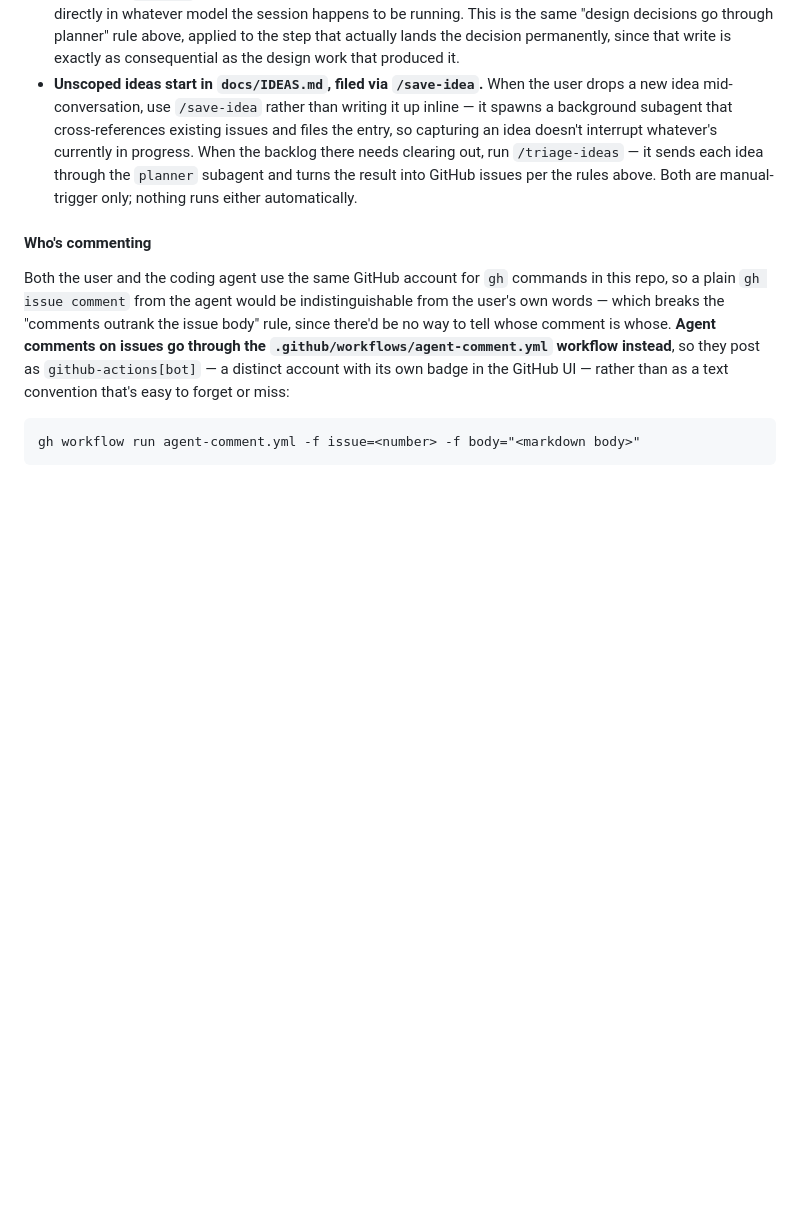
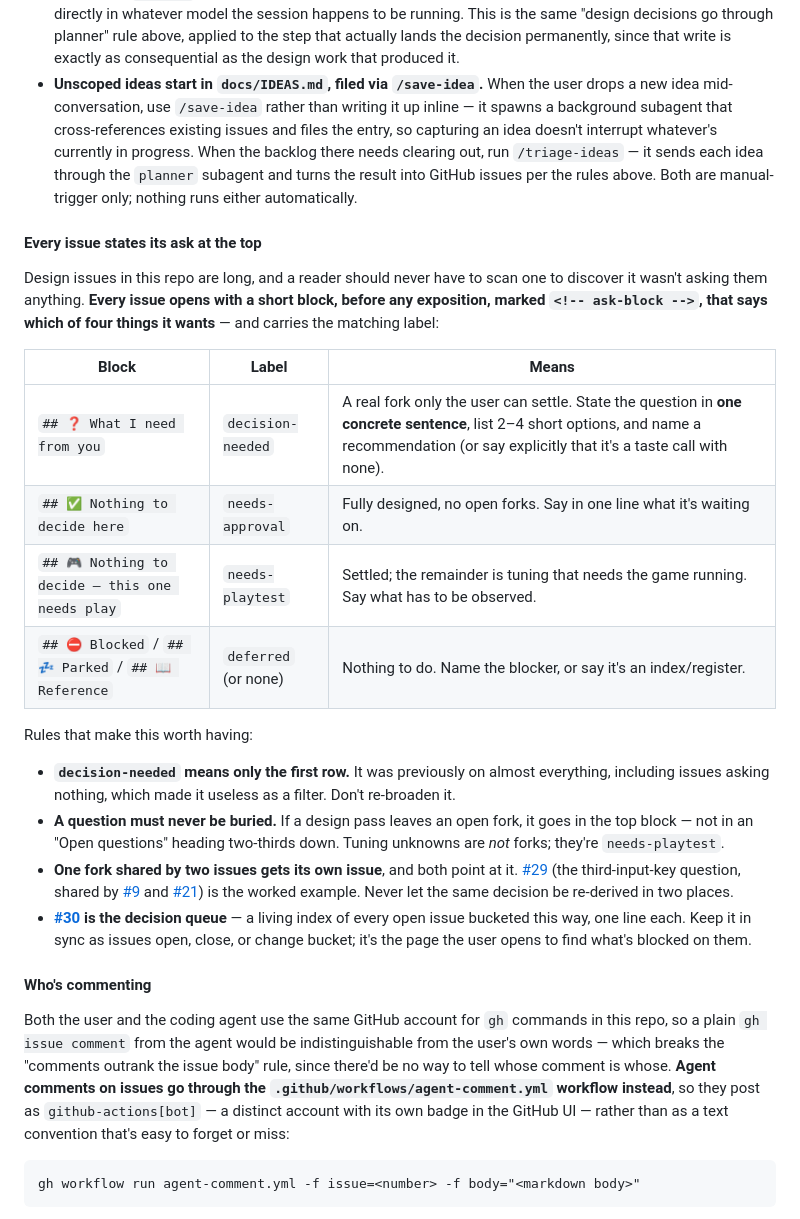
Before and after one commit to darkwebdev/zombie-emily, a Markdown page: CLAUDE.md, the part around the change. GitHub-like rendering; blank space fills up the shorter version.

Commit message:
docs: require every issue to state its ask at the top
Design issues had grown into walls of text where the actual question --
if there was one -- was buried two-thirds down under a generic 'Open
questions' heading, or absent entirely while still carrying the
decision-needed label. Reading an issue couldn't tell you whether it
wanted anything from you.

Every open issue now opens with an <!-- ask-block --> stating which of
four things it wants (a decision / approval / playtest / nothing), and
labels were realigned to match: decision-needed now means only a genuine
fork, with needs-approval and needs-playtest added for the other two.

Also adds #29 (the third-input-key question, previously buried in both
#9 and #21 and explicitly required to be answered jointly) and #30, a
living decision-queue index.

Co-authored-by: Copilot <223556219+Copilot@users.noreply.github.com>

```diff
--- a/CLAUDE.md
+++ b/CLAUDE.md
@@ -77,6 +77,24 @@ Feed → input/movement/throw → Emily tick → breadcrumb trail → aggro →
 - **When the user approves an issue's decision (e.g. by commenting approval on it), write that decision into its doc via the `planner` subagent, then close the issue** — don't leave finalization for later or do the doc-writing directly in whatever model the session happens to be running. This is the same "design decisions go through planner" rule above, applied to the step that actually lands the decision permanently, since that write is exactly as consequential as the design work that produced it.
 - **Unscoped ideas start in `docs/IDEAS.md`, filed via `/save-idea`.** When the user drops a new idea mid-conversation, use `/save-idea` rather than writing it up inline — it spawns a background subagent that cross-references existing issues and files the entry, so capturing an idea doesn't interrupt whatever's currently in progress. When the backlog there needs clearing out, run `/triage-ideas` — it sends each idea through the `planner` subagent and turns the result into GitHub issues per the rules above. Both are manual-trigger only; nothing runs either automatically.
 
+#### Every issue states its ask at the top
+
+Design issues in this repo are long, and a reader should never have to scan one to discover it wasn't asking them anything. **Every issue opens with a short block, before any exposition, marked `<!-- ask-block -->`, that says which of four things it wants** — and carries the matching label:
+
+| Block | Label | Means |
+| --- | --- | --- |
+| `## ❓ What I need from you` | `decision-needed` | A real fork only the user can settle. State the question in **one concrete sentence**, list 2–4 short options, and name a recommendation (or say explicitly that it's a taste call with none). |
+| `## ✅ Nothing to decide here` | `needs-approval` | Fully designed, no open forks. Say in one line what it's waiting on. |
+| `## 🎮 Nothing to decide — this one needs play` | `needs-playtest` | Settled; the remainder is tuning that needs the game running. Say what has to be observed. |
+| `## ⛔ Blocked` / `## 💤 Parked` / `## 📖 Reference` | `deferred` (or none) | Nothing to do. Name the blocker, or say it's an index/register. |
+
+Rules that make this worth having:
+
+- **`decision-needed` means only the first row.** It was previously on almost everything, including issues asking nothing, which made it useless as a filter. Don't re-broaden it.
+- **A question must never be buried.** If a design pass leaves an open fork, it goes in the top block — not in an "Open questions" heading two-thirds down. Tuning unknowns are *not* forks; they're `needs-playtest`.
+- **One fork shared by two issues gets its own issue**, and both point at it. [#29](https://github.com/darkwebdev/zombie-emily/issues/29) (the third-input-key question, shared by [#9](https://github.com/darkwebdev/zombie-emily/issues/9) and [#21](https://github.com/darkwebdev/zombie-emily/issues/21)) is the worked example. Never let the same decision be re-derived in two places.
+- **[#30](https://github.com/darkwebdev/zombie-emily/issues/30) is the decision queue** — a living index of every open issue bucketed this way, one line each. Keep it in sync as issues open, close, or change bucket; it's the page the user opens to find what's blocked on them.
+
 #### Who's commenting
 
 Both the user and the coding agent use the same GitHub account for `gh` commands in this repo, so a plain `gh issue comment` from the agent would be indistinguishable from the user's own words — which breaks the "comments outrank the issue body" rule, since there'd be no way to tell whose comment is whose. **Agent comments on issues go through the `.github/workflows/agent-comment.yml` workflow instead**, so they post as `github-actions[bot]` — a distinct account with its own badge in the GitHub UI — rather than as a text convention that's easy to forget or miss:
```
